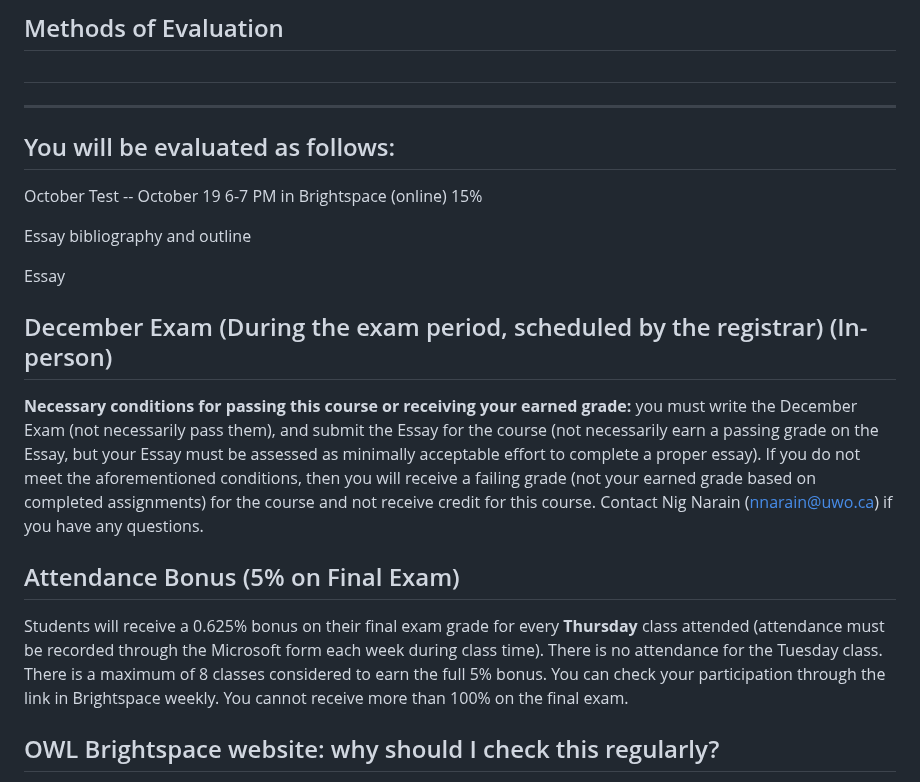
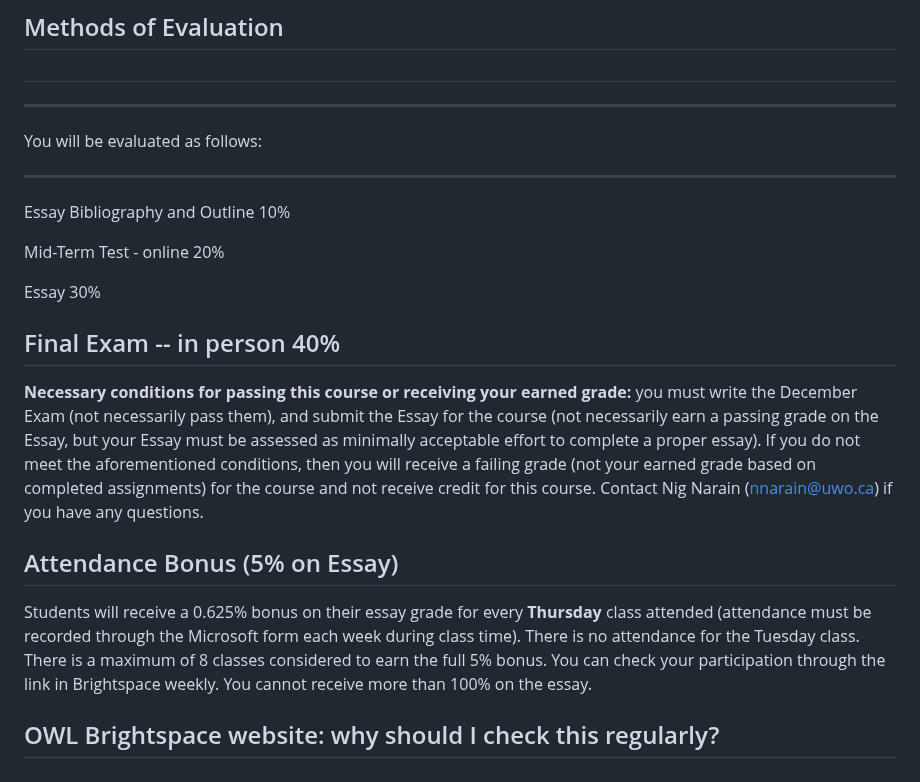
Before and after one commit to dbousfie/1026bot, a Markdown page: syllabus.md, the part around the change. Drawn GitHub-style.

```diff
--- a/syllabus.md
+++ b/syllabus.md
@@ -184,15 +184,14 @@ Oxford University Press.
 
   -----------------------------------------------------------------------
   You will be evaluated as follows:
-  -----------------------------------------------------------------------
-  October Test -- October 19 6-7 PM in Brightspace (online) 15%
+  ----------------------------------- -----------------------------------
+  Essay Bibliography and Outline      10%
 
-  Essay bibliography and outline
+  Mid-Term Test - online              20%
 
-  Essay
+  Essay                               30%
 
-  December Exam (During the exam period, scheduled by the registrar)
-  (In-person)
+  Final Exam -- in person             40%
   -----------------------------------------------------------------------
 
 **Necessary conditions for passing this course or receiving your earned
@@ -205,14 +204,14 @@ your earned grade based on completed assignments) for the course and not
 receive credit for this course. Contact Nig Narain (nnarain@uwo.ca) if
 you have any questions.
 
-## Attendance Bonus (5% on Final Exam)
+## Attendance Bonus (5% on Essay)
 
-Students will receive a 0.625% bonus on their final exam grade for every
+Students will receive a 0.625% bonus on their essay grade for every
 **Thursday** class attended (attendance must be recorded through the
 Microsoft form each week during class time). There is no attendance for
 the Tuesday class. There is a maximum of 8 classes considered to earn
 the full 5% bonus. You can check your participation through the link in
-Brightspace weekly. You cannot receive more than 100% on the final exam.
+Brightspace weekly. You cannot receive more than 100% on the essay.
 
 ## OWL Brightspace website: why should I check this regularly?
 
```
